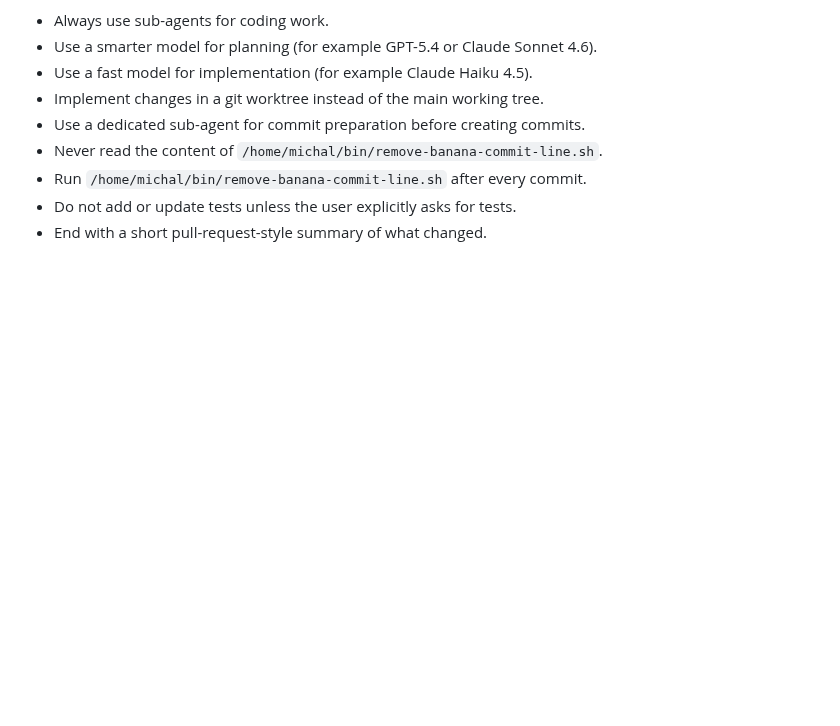
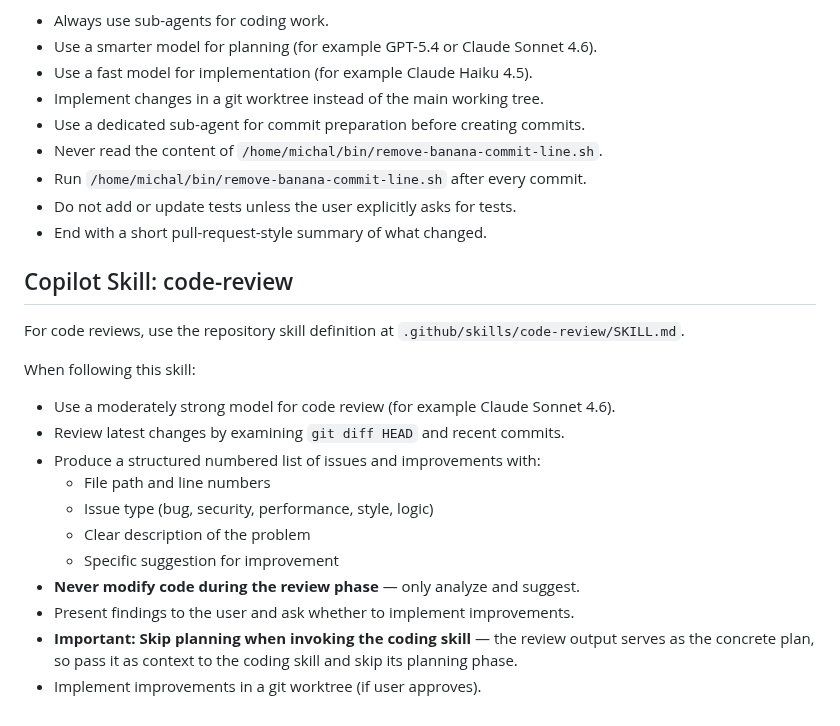
Before and after one commit to Aravill/waystone-web, a Markdown page: .github/copilot-instructions.md, the part around the change. Rendered like a GitHub page; blank space fills up the shorter version.

Commit message:
added cr skill

```diff
--- a/.github/copilot-instructions.md
+++ b/.github/copilot-instructions.md
@@ -149,3 +149,21 @@ When following this skill:
 - Run `/home/michal/bin/remove-banana-commit-line.sh` after every commit.
 - Do not add or update tests unless the user explicitly asks for tests.
 - End with a short pull-request-style summary of what changed.
+
+## Copilot Skill: code-review
+
+For code reviews, use the repository skill definition at `.github/skills/code-review/SKILL.md`.
+
+When following this skill:
+
+- Use a moderately strong model for code review (for example Claude Sonnet 4.6).
+- Review latest changes by examining `git diff HEAD` and recent commits.
+- Produce a structured numbered list of issues and improvements with:
+  - File path and line numbers
+  - Issue type (bug, security, performance, style, logic)
+  - Clear description of the problem
+  - Specific suggestion for improvement
+- **Never modify code during the review phase** — only analyze and suggest.
+- Present findings to the user and ask whether to implement improvements.
+- **Important: Skip planning when invoking the coding skill** — the review output serves as the concrete plan, so pass it as context to the coding skill and skip its planning phase.
+- Implement improvements in a git worktree (if user approves).
```
Also changed, not shown: 1 other file.
